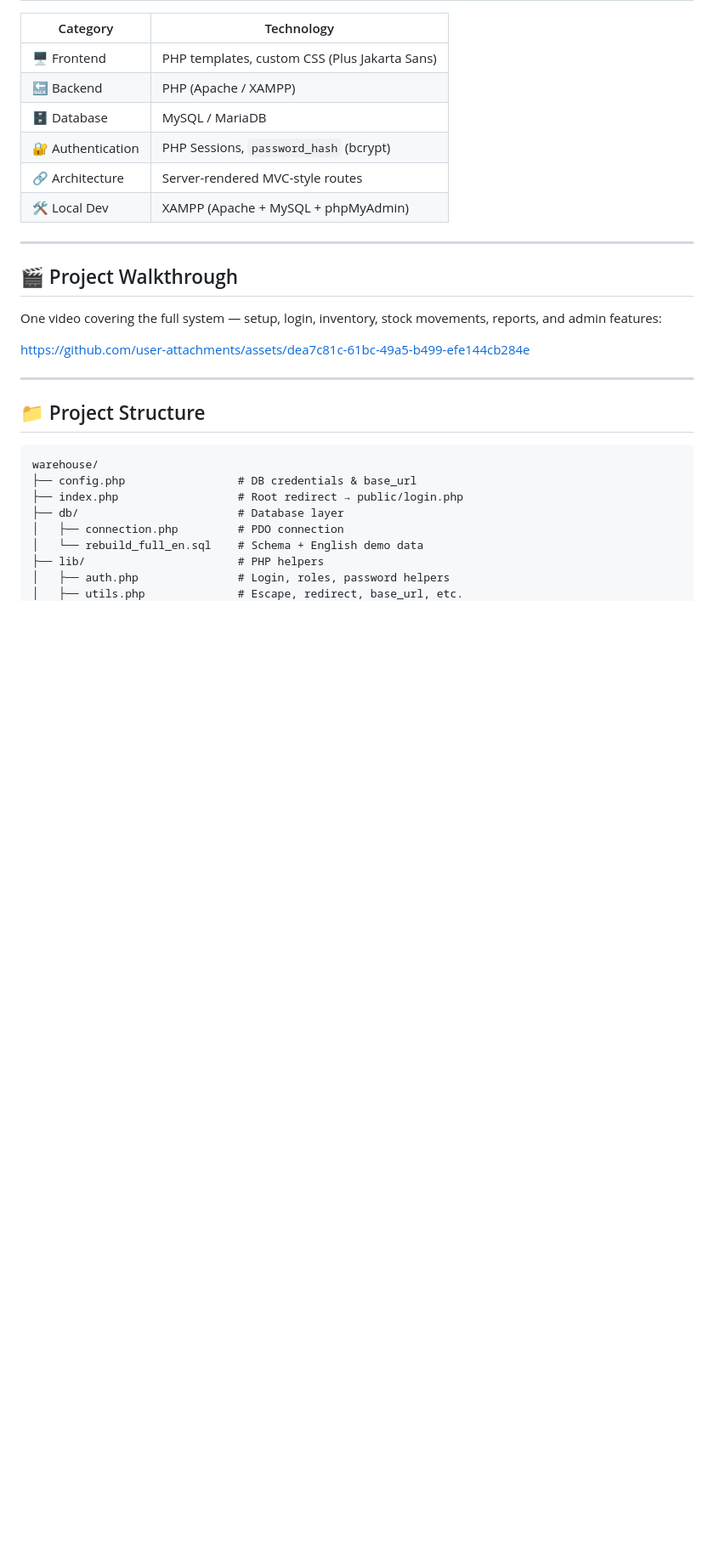
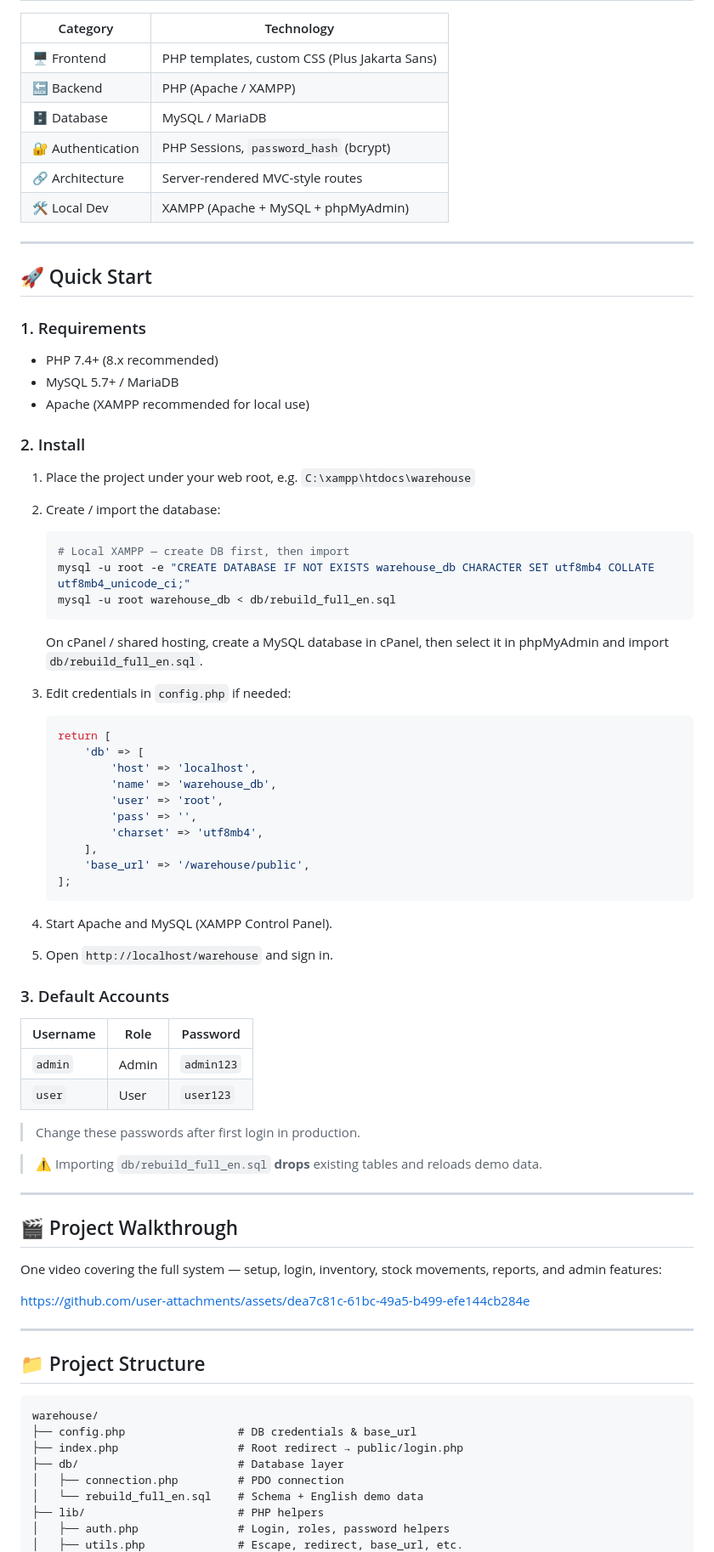
Before and after one commit to jarvis13333/warehouse, a Markdown page: README.md, the part around the change. Shown at 85% size. Drawn GitHub-style; blank space fills up the shorter version.

````diff
--- a/README.md
+++ b/README.md
@@ -29,7 +29,59 @@ A full-featured Warehouse Management System built with PHP and MySQL to streamli
 | 🛠️ Local Dev | XAMPP (Apache + MySQL + phpMyAdmin) |
 
 ---
+## 🚀 Quick Start
 
+### 1. Requirements
+
+- PHP 7.4+ (8.x recommended)
+- MySQL 5.7+ / MariaDB
+- Apache (XAMPP recommended for local use)
+
+### 2. Install
+
+1. Place the project under your web root, e.g. `C:\xampp\htdocs\warehouse`
+
+2. Create / import the database:
+
+   ```bash
+   # Local XAMPP — create DB first, then import
+   mysql -u root -e "CREATE DATABASE IF NOT EXISTS warehouse_db CHARACTER SET utf8mb4 COLLATE utf8mb4_unicode_ci;"
+   mysql -u root warehouse_db < db/rebuild_full_en.sql
+   ```
+
+   On cPanel / shared hosting, create a MySQL database in cPanel, then select it in phpMyAdmin and import `db/rebuild_full_en.sql`.
+
+3. Edit credentials in `config.php` if needed:
+
+   ```php
+   return [
+       'db' => [
+           'host' => 'localhost',
+           'name' => 'warehouse_db',
+           'user' => 'root',
+           'pass' => '',
+           'charset' => 'utf8mb4',
+       ],
+       'base_url' => '/warehouse/public',
+   ];
+   ```
+
+4. Start Apache and MySQL (XAMPP Control Panel).
+
+5. Open `http://localhost/warehouse` and sign in.
+
+### 3. Default Accounts
+
+| Username | Role  | Password    |
+| --- | --- | --- |
+| `admin`  | Admin | `admin123`  |
+| `user`   | User  | `user123`   |
+
+> Change these passwords after first login in production.
+
+> ⚠️ Importing `db/rebuild_full_en.sql` **drops** existing tables and reloads demo data.
+
+---
 ## 🎬 Project Walkthrough
 
 One video covering the full system — setup, login, inventory, stock movements, reports, and admin features:
````
